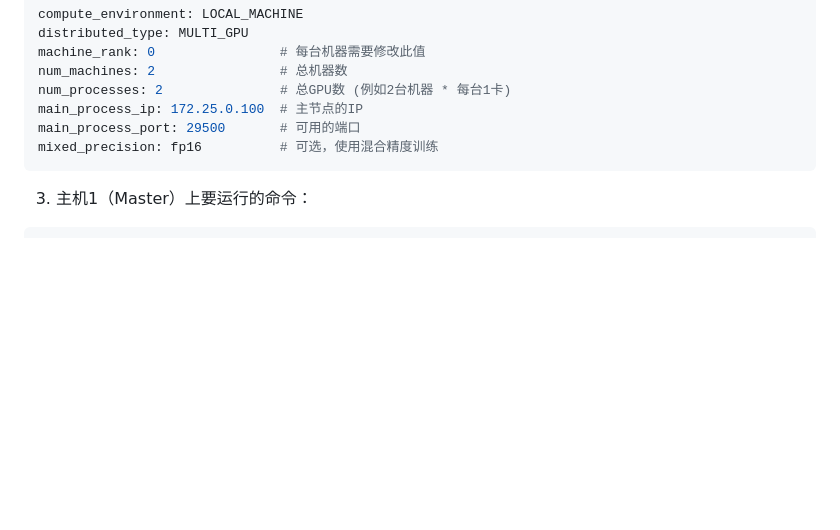
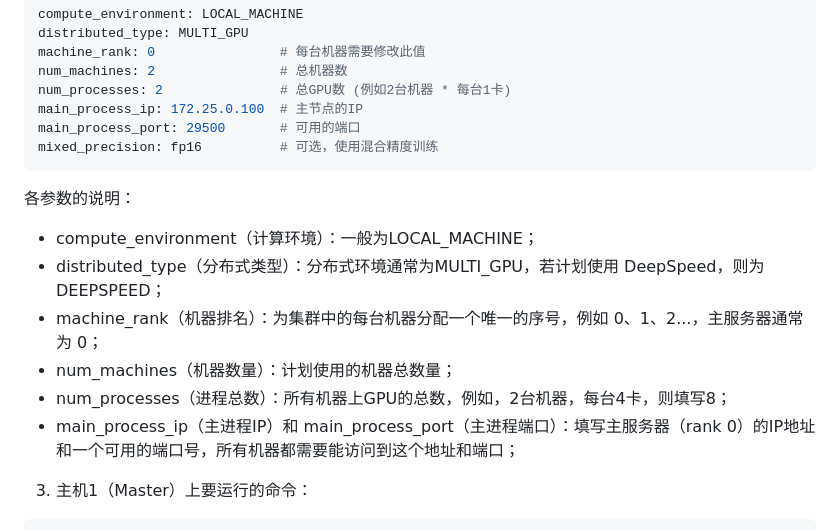
Before and after one commit to iKubernetes/llm-in-practise, a Markdown page: Fine-Tuning/README.md, the part around one of its changes. Rendered like a GitHub page; blank space fills up the shorter version.

````diff
--- a/Fine-Tuning/README.md
+++ b/Fine-Tuning/README.md
@@ -276,6 +276,15 @@ main_process_port: 29500       # 可用的端口
 mixed_precision: fp16          # 可选，使用混合精度训练
 ```
 
+各参数的说明：
+
+- compute_environment（计算环境）：一般为LOCAL_MACHINE；
+- distributed_type（分布式类型）：分布式环境通常为MULTI_GPU，若计划使用 DeepSpeed，则为DEEPSPEED；
+- machine_rank（机器排名）：为集群中的每台机器分配一个唯一的序号，例如 0、1、2...，主服务器通常为 0；
+- num_machines（机器数量）：计划使用的机器总数量；
+- num_processes（进程总数）：所有机器上GPU的总数，例如，2台机器，每台4卡，则填写8；
+- main_process_ip（主进程IP）和 main_process_port（主进程端口）：填写主服务器（rank 0）的IP地址和一个可用的端口号，所有机器都需要能访问到这个地址和端口；
+
 
 
 3. 主机1（Master）上要运行的命令：
````
Also changed, not shown: other parts of Fine-Tuning/README.md (+2 -2 lines).
